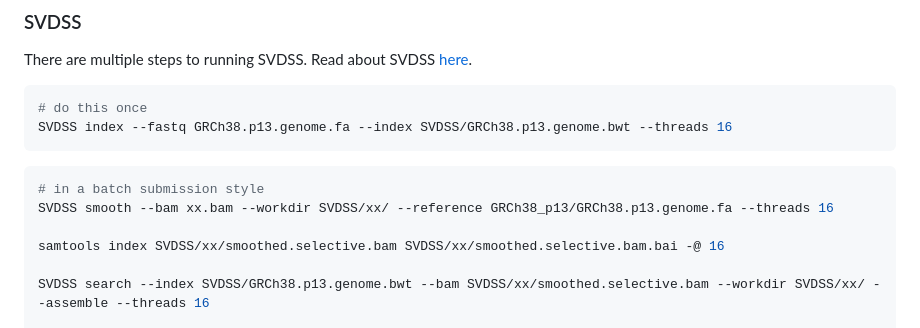
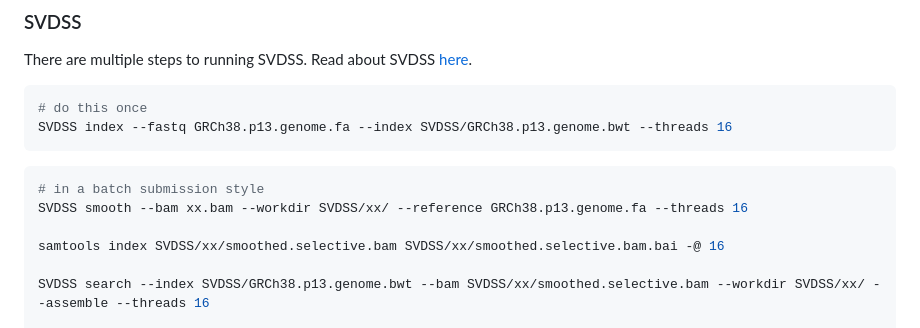
Before and after one commit to pan-ty/benchmarking-structural-variant-callers, a Markdown page: README.md, the part around one of its changes. Rendered like a GitHub page.

````diff
--- a/README.md
+++ b/README.md
@@ -139,7 +139,7 @@ SVDSS index --fastq GRCh38.p13.genome.fa --index SVDSS/GRCh38.p13.genome.bwt --t
 ```
 ```bash
 # in a batch submission style
-SVDSS smooth --bam xx.bam --workdir SVDSS/xx/ --reference GRCh38_p13/GRCh38.p13.genome.fa --threads 16
+SVDSS smooth --bam xx.bam --workdir SVDSS/xx/ --reference GRCh38.p13.genome.fa --threads 16
 
 samtools index SVDSS/xx/smoothed.selective.bam SVDSS/xx/smoothed.selective.bam.bai -@ 16
 
````
Also changed, not shown: other parts of README.md (+1 -1 lines).
